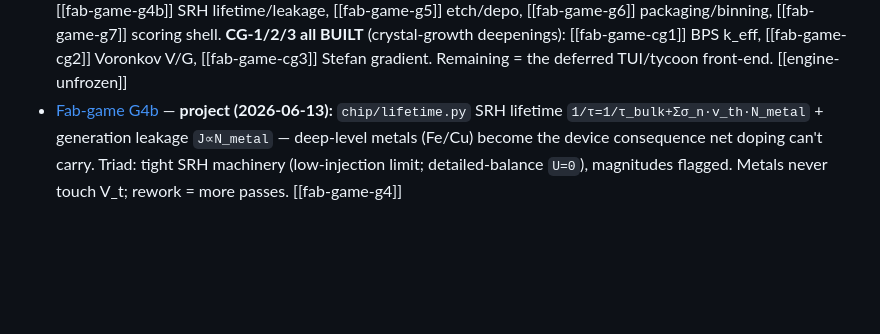
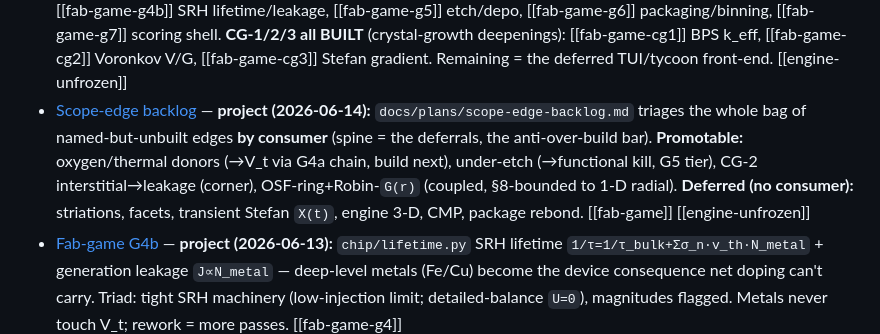
Before and after one commit to BoykoNeov/chip-sim, a Markdown page: memory/MEMORY.md, the part around the change. Rendered like a GitHub page; blank space fills up the shorter version.

Commit message:
docs(memory): scope-edge backlog memory — consumer-triage verdicts + index line
Co-Authored-By: Claude Opus 4.8 <noreply@anthropic.com>

```diff
--- a/memory/MEMORY.md
+++ b/memory/MEMORY.md
@@ -34,6 +34,7 @@ One line per memory: a hook for relevance triage — the full detail lives in ea
 - [MOS threshold-voltage source](mos-threshold-voltage-source.md) — Microchip P4: cited V_t formula + CGS constants + the **MIT 6.012 PS3 P2** worked example (Vt≈0.58V, the conservation cross-check) that device.py reproduces.
 - [OED source](oed-source.md) — Microchip v1.2: cited OED — half-power supersaturation `Δ∝(dx_ox/dt)^0.5` (IUE-Vienna Wimmer / Antoniadis-Moskowitz JAP 53:6788 1982) + fractional interstitialcy f_I (B/P/As/Sb); form `D_eff/D_inert=1+f_I·Δ`, amplitude CALIBRATED-flagged. Used by [[chip-coupling-v12]].
 - [Fab-line game](fab-game.md) — **project (2026-06-12):** gamified full-line fab simulator (sand→chip) LAYERED on chip-sim (plan `docs/plans/fab-game.md` + ADR 0005): physics in `chip/`+`engines/` (triads), game in `fab_game/` (one-way import). **G1–G7 all BUILT** (full line sand→binned chip + scored roguelike shell): [[fab-game-g1]] harness, [[fab-game-g2]] Czochralski/Scheil boule, [[fab-game-g3]] wafer-prep yield+geometry, [[fab-game-g4]] purification, [[fab-game-g4b]] SRH lifetime/leakage, [[fab-game-g5]] etch/depo, [[fab-game-g6]] packaging/binning, [[fab-game-g7]] scoring shell. **CG-1/2/3 all BUILT** (crystal-growth deepenings): [[fab-game-cg1]] BPS k_eff, [[fab-game-cg2]] Voronkov V/G, [[fab-game-cg3]] Stefan gradient. Remaining = the deferred TUI/tycoon front-end. [[engine-unfrozen]]
+- [Scope-edge backlog](scope-edge-backlog.md) — **project (2026-06-14):** `docs/plans/scope-edge-backlog.md` triages the whole bag of named-but-unbuilt edges **by consumer** (spine = the deferrals, the anti-over-build bar). **Promotable:** oxygen/thermal donors (→V_t via G4a chain, build next), under-etch (→functional kill, G5 tier), CG-2 interstitial→leakage (corner), OSF-ring+Robin-`G(r)` (coupled, §8-bounded to 1-D radial). **Deferred (no consumer):** striations, facets, transient Stefan `X(t)`, engine 3-D, CMP, package rebond. [[fab-game]] [[engine-unfrozen]]
 - [Fab-game G4b](fab-game-g4b.md) — **project (2026-06-13):** `chip/lifetime.py` SRH lifetime `1/τ=1/τ_bulk+Σσ_n·v_th·N_metal` + generation leakage `J∝N_metal` — deep-level metals (Fe/Cu) become the device consequence net doping can't carry. Triad: tight SRH machinery (low-injection limit; detailed-balance `U=0`), magnitudes flagged. Metals never touch V_t; rework = more passes. [[fab-game-g4]]
 - [Fab-game G4a](fab-game-g4.md) — **project (2026-06-13):** silicon purification + Tier-1 contamination model — cited `chip/purification.py` **Pfann single-pass** zone refining `C(u)=C₀[1−(1−k)e^(−ku)]`. Conservation REFRAMED (single-pass `∫C` falls short, a named edge — unlike Scheil). Na→Q_ox→V_t DOWN (lifts the `Q_ox=0` edge); default `grade="clean"` → seam. [[fab-game-g3]]
 - [Fab-game G1](fab-game-g1.md) — **project (2026-06-12):** `fab_game/` harness wired through the validated back end, ZERO new physics; banks "one bad knob → dead die + failure trail". 5 ADR-0005 §5 invariants green (seam/determinism/propagation/bookkeeping/import-guard). Finding: defocus's casualty = **NILS not CD**; V_t never on the defocus chain. [[fab-game]]
```
Also changed, not shown: memory/scope-edge-backlog.md (added, +44 -0 lines).
